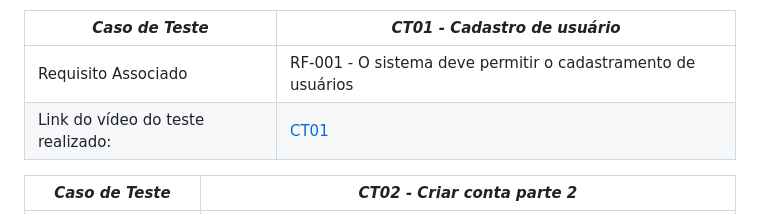
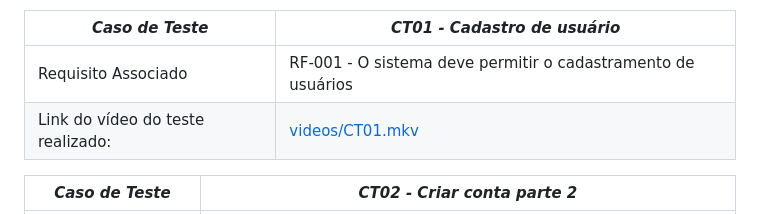
Before and after one commit to ICEI-PUC-Minas-PMV-SI/pmv-si-2025-1-pe1-t2-pesticidetracker, a Markdown page: docs/tests.md, the part around the change. Rendered like a GitHub page.

Commit message:
ajustando link do video ct01

```diff
--- a/docs/tests.md
+++ b/docs/tests.md
@@ -55,7 +55,7 @@ Esta seção deve apresentar o relatório com as evidências dos testes de softw
 |*Caso de Teste*                                 |*CT01 - Cadastro de usuário*                                         |
 |---|---|
 |Requisito Associado | RF-001 - O sistema deve permitir o cadastramento de usuários|
-|Link do vídeo do teste realizado: | [CT01](videos/CT01.mkv)|
+|Link do vídeo do teste realizado: | [videos/CT01.mkv](videos/CT01.mkv)|
 
 |*Caso de Teste*                                 |*CT02 - Criar conta parte 2*                                        |
 |---|---|
```
